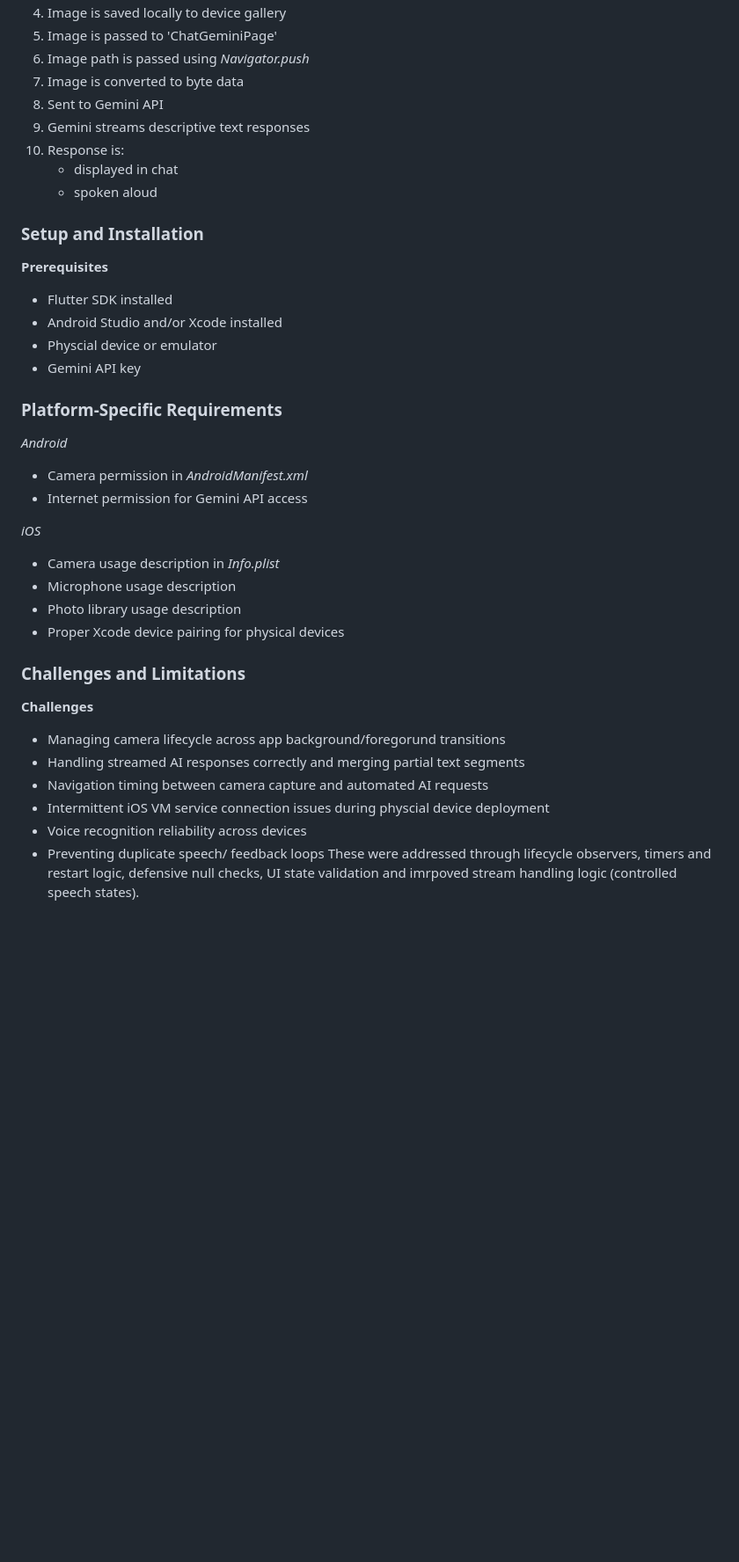
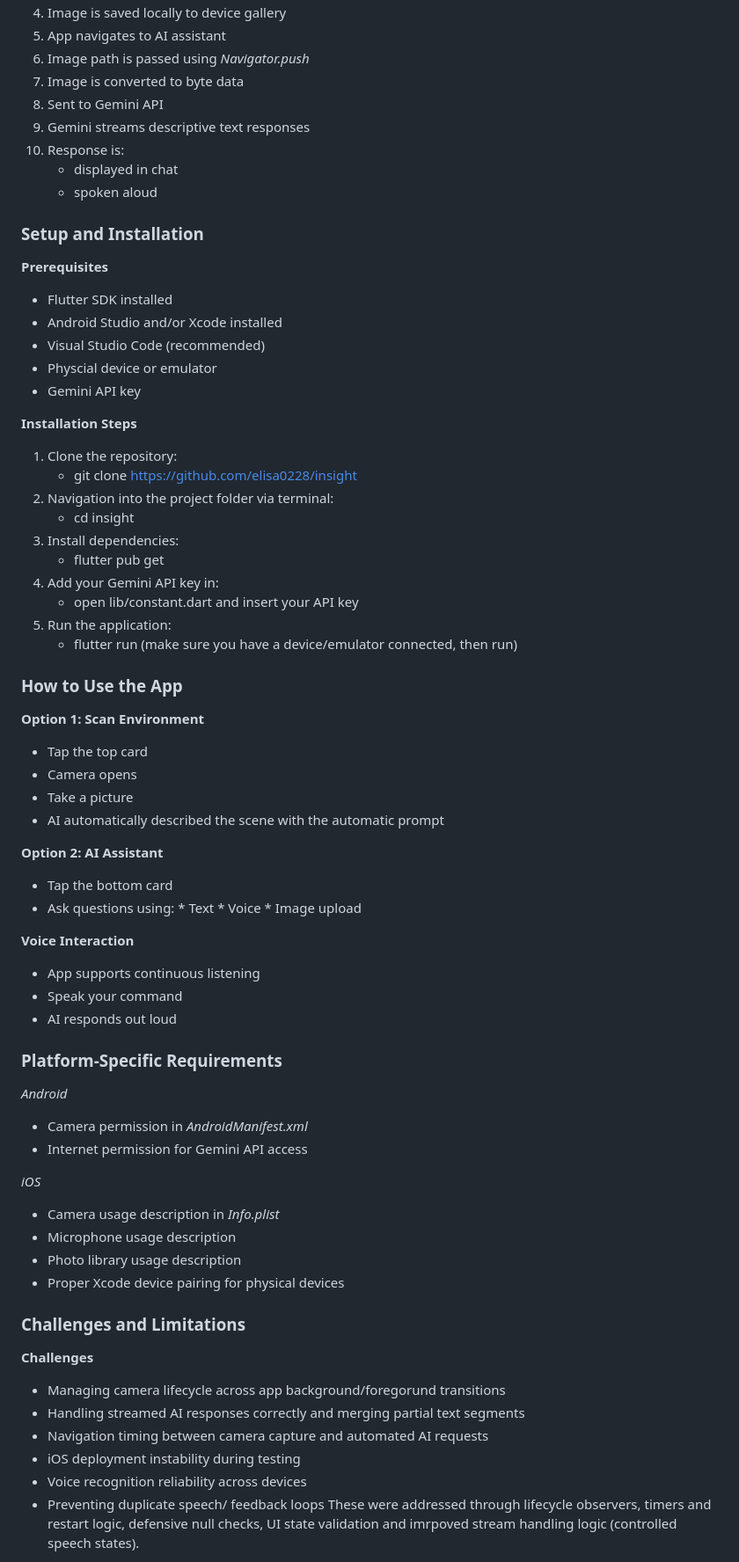
Before and after one commit to elisa0228/insight, a Markdown page: README.md, the part around one of its changes. Shown at 88% size. Drawn GitHub-style; blank space fills up the shorter version.

```diff
--- a/README.md
+++ b/README.md
@@ -89,5 +103,5 @@ This file contains advanced streaming logic to merge partial LLM outputs into lo
 4. Image is saved locally to device gallery
-5. Image is passed to 'ChatGeminiPage'
+5. App navigates to AI assistant
 6. Image path is passed using *Navigator.push*
 7. Image is converted to byte data
 8. Sent to Gemini API
@@ -96,12 +110,47 @@ This file contains advanced streaming logic to merge partial LLM outputs into lo
     * displayed in chat
     * spoken aloud
 
+
 ### Setup and Installation
 **Prerequisites**
 * Flutter SDK installed
 * Android Studio and/or Xcode installed
+* Visual Studio Code (recommended)
 * Physcial device or emulator
 * Gemini API key
+
+**Installation Steps**
+1. Clone the repository:
+      * git clone https://github.com/elisa0228/insight
+2. Navigation into the project folder via terminal:
+      * cd insight
+3. Install dependencies:
+      * flutter pub get
+4. Add your Gemini API key in:
+      * open lib/constant.dart and insert your API key
+5. Run the application:
+      * flutter run (make sure you have a device/emulator connected, then run)
+
+### How to Use the App
+
+**Option 1: Scan Environment**
+* Tap the top card
+* Camera opens
+* Take a picture
+* AI automatically described the scene with the automatic prompt
+
+**Option 2: AI Assistant**
+* Tap the bottom card
+* Ask questions using:
+      * Text
+      * Voice
+      * Image upload
+
+**Voice Interaction**
+* App supports continuous listening
+* Speak your command
+* AI responds out loud
+
 
 ### Platform-Specific Requirements
 *Android*
@@ -114,12 +163,13 @@ This file contains advanced streaming logic to merge partial LLM outputs into lo
 * Photo library usage description
 * Proper Xcode device pairing for physical devices
 
+
 ### Challenges and Limitations
 **Challenges**
 * Managing camera lifecycle across app background/foregorund transitions
 * Handling streamed AI responses correctly and merging partial text segments
 * Navigation timing between camera capture and automated AI requests
-* Intermittent iOS VM service connection issues during physcial device deployment
+* iOS deployment instability during testing
 * Voice recognition reliability across devices
 * Preventing duplicate speech/ feedback loops
 These were addressed through lifecycle observers, timers and restart logic, defensive null checks, UI state validation and imrpoved stream handling logic (controlled speech states).
```
Also changed, not shown: other parts of README.md (+35 -17 lines).
